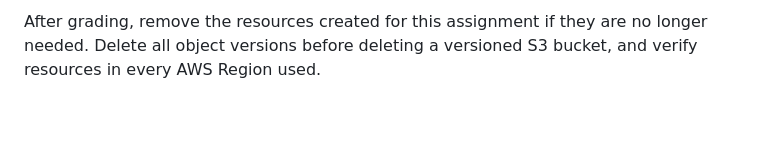
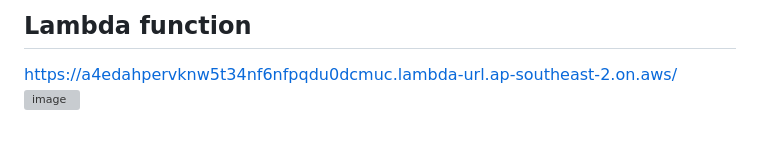
Before and after one commit to Muhammad-Zaigham-Asif/cv-aws-assignment, a Markdown page: README.md, the part around one of its changes. Rendered like a GitHub page; grey boxes are pictures that could not be loaded.

```diff
--- a/README.md
+++ b/README.md
@@ -83,2 +85,4 @@ See `evidence.txt` for the AWS verification output. The evidence should be colle
 
-After grading, remove the resources created for this assignment if they are no longer needed. Delete all object versions before deleting a versioned S3 bucket, and verify resources in every AWS Region used.
+## Lambda function
+https://a4edahpervknw5t34nf6nfpqdu0dcmuc.lambda-url.ap-southeast-2.on.aws/
+<img width="1892" height="960" alt="image" src="https://github.com/user-attachments/assets/4fed159f-a1db-448f-b127-82c77c4aba9b" />
```
Also changed, not shown: other parts of README.md (+3 -1 lines).
